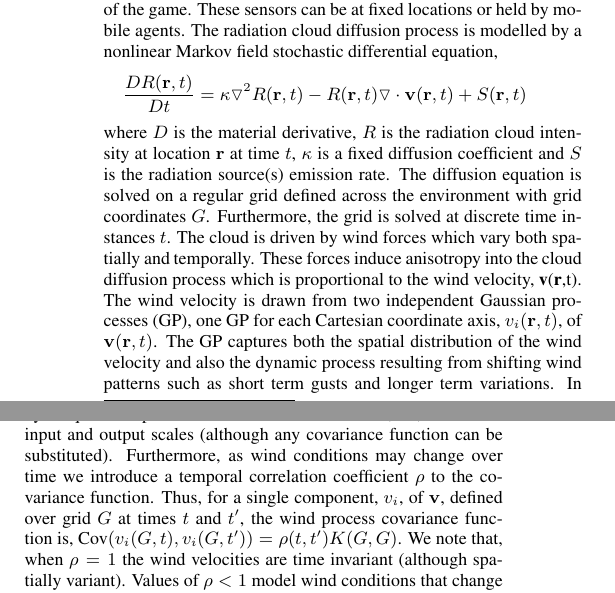
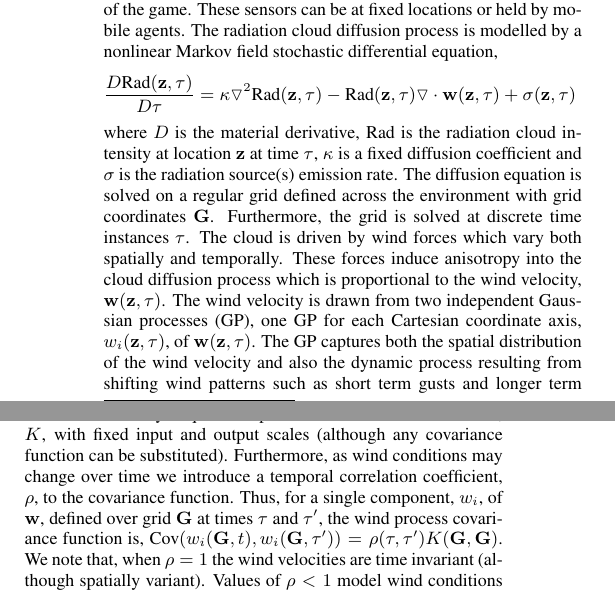
Before and after one commit to orchidproject/Location-game-orchid, a LaTeX document (AAMAS Paper/main.tex, which reads AAMAS Paper/radiation_model.tex): two parts of the columns of page 6 of 8, joined at a grey line, cut so that both start at the same text. Compiled offline with pdfLaTeX.

Commit message:
… removal of symbol over use.

```diff
--- a/AAMAS Paper/radiation_model.tex
+++ b/AAMAS Paper/radiation_model.tex
@@ -1,9 +1,9 @@
 \subsection{Radiation Cloud Modelling}\label{sec:radiation}
 \noindent The radiation cloud is assumed to be monitored using a number of sensors on the ground (within the disaster space) that collect readings of the radiation cloud intensity and wind velocity every minute of the game. These sensors can be at fixed locations or held by mobile agents.  The radiation cloud diffusion process is modelled by a nonlinear Markov field stochastic differential equation,
 \begin{eqnarray*}
-\frac{D R({\bf r}, t)}{D t}=\kappa \triangledown^2 R({\bf r},t)-R({\bf r},t)\triangledown \cdot {\bf v}({\bf r},t)+S({\bf r},t)
+\frac{D \text{Rad}({\bf z}, \tau)}{D \tau}=\kappa \triangledown^2 \text{Rad}({\bf z},\tau)-\text{Rad}({\bf z},\tau)\triangledown \cdot {\bf w}({\bf z},\tau)+\sigma({\bf z},\tau)
 \end{eqnarray*}
-where $D$ is the material derivative, $R$ is the radiation cloud intensity at location ${\bf r}$ at time $t$, $\kappa$ is a fixed diffusion coefficient and $S$ is the radiation source(s) emission rate. The diffusion equation is solved on a regular grid defined across the environment with grid coordinates $G$.  Furthermore, the grid is solved at discrete time instances $t$.  The cloud is driven by wind forces which vary both spatially and temporally.  These forces induce anisotropy into the cloud diffusion process which is proportional to the wind velocity, {\bf v}({\bf r},t).  The wind velocity is drawn from two independent Gaussian processes (GP), one GP for each Cartesian coordinate axis, $v_i({\bf r},t)$, of ${\bf v}({\bf r},t)$.  The GP captures both the spatial distribution of the wind velocity and also the dynamic process resulting from shifting wind patterns such as short term gusts and longer term variations.  In our simulation, each spatial wind velocity component is modelled by a squared-exponential GP covariance function, $K$, with fixed input and output scales (although any covariance function can be substituted). Furthermore, as wind conditions may change over time we introduce a temporal correlation coefficient $\rho$ to the covariance function.  Thus, for a single component, $v_i$, of ${\bf v}$, defined over grid $G$ at times $t$ and $t^\prime$, the wind process covariance function is, $\text{Cov}(v_i(G,t),v_i(G,t^\prime))=\rho(t,t^\prime) K(G,G)$.  We note that, when $\rho=1$ the wind velocities are time invariant (although spatially variant).  Values of $\rho<1$ model wind conditions that change over time.
+where $D$ is the material derivative, $\text{Rad}$ is the radiation cloud intensity at location ${\bf z}$ at time $\tau$, $\kappa$ is a fixed diffusion coefficient and $\sigma$ is the radiation source(s) emission rate. The diffusion equation is solved on a regular grid defined across the environment with grid coordinates ${\bf G}$.  Furthermore, the grid is solved at discrete time instances $\tau$.  The cloud is driven by wind forces which vary both spatially and temporally.  These forces induce anisotropy into the cloud diffusion process which is proportional to the wind velocity, ${\bf w}({\bf z},\tau)$.  The wind velocity is drawn from two independent Gaussian processes (GP), one GP for each Cartesian coordinate axis, $w_i({\bf z},\tau)$, of ${\bf w}({\bf z},\tau)$.  The GP captures both the spatial distribution of the wind velocity and also the dynamic process resulting from shifting wind patterns such as short term gusts and longer term variations.  In our simulation, each spatial wind velocity component is modelled by a squared-exponential GP covariance function, $K$, with fixed input and output scales (although any covariance function can be substituted). Furthermore, as wind conditions may change over time we introduce a temporal correlation coefficient, $\rho$, to the covariance function.  Thus, for a single component, $w_i$, of ${\bf w}$, defined over grid ${\bf G}$ at times $\tau$ and $\tau^\prime$, the wind process covariance function is, $\text{Cov}(w_i({\bf G},t),w_i({\bf G},\tau^\prime))=\rho(\tau,\tau^\prime) K({\bf G},{\bf G})$.  We note that, when $\rho=1$ the wind velocities are time invariant (although spatially variant).  Values of $\rho<1$ model wind conditions that change over time.
 
 Using the above model, we are able to create a realistic view of a radiation cloud moving over the disaster space, thus posing a real challenge both for the HQ (agent and commander) and the responders on the ground as predictions they can make of where the cloud will move to will be prone to uncertainty both to the simulated wind speed and direction.
 
```
Also changed, not shown: AAMAS Paper/main.bbl, AAMAS Paper/main.pdf, 4 other files.
